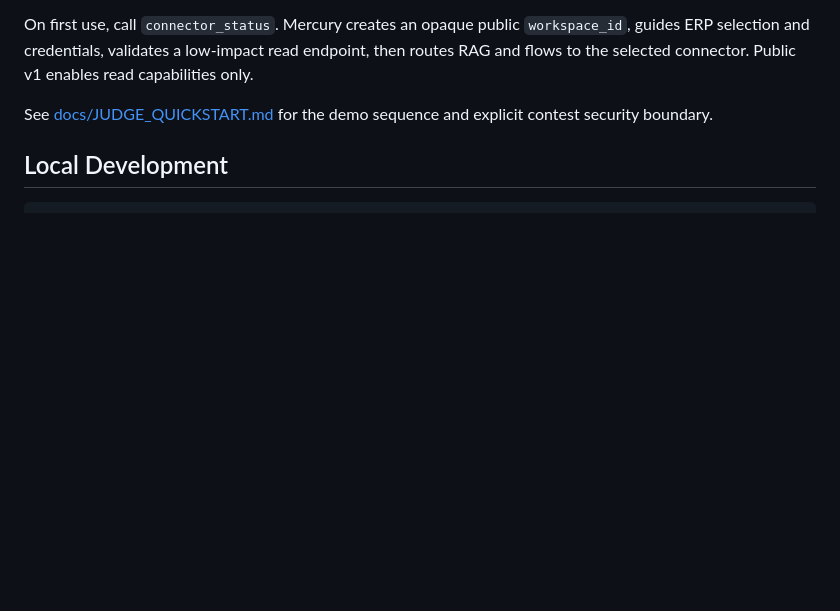
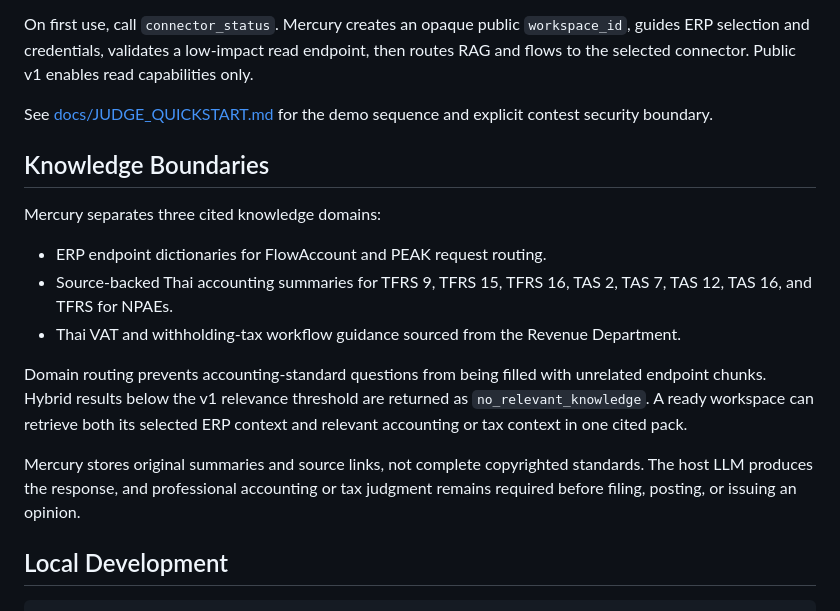
Before and after one commit to natthaphonchop2-creator/mercury-tools, a Markdown page: README.md, the part around the change. Rendered like a GitHub page; blank space fills up the shorter version.

Commit message:
Document Mercury knowledge routing

```diff
--- a/README.md
+++ b/README.md
@@ -41,6 +41,25 @@ enables read capabilities only.
 
 See [docs/JUDGE_QUICKSTART.md](docs/JUDGE_QUICKSTART.md) for the demo sequence
 and explicit contest security boundary.
+
+## Knowledge Boundaries
+
+Mercury separates three cited knowledge domains:
+
+- ERP endpoint dictionaries for FlowAccount and PEAK request routing.
+- Source-backed Thai accounting summaries for TFRS 9, TFRS 15, TFRS 16,
+  TAS 2, TAS 7, TAS 12, TAS 16, and TFRS for NPAEs.
+- Thai VAT and withholding-tax workflow guidance sourced from the Revenue
+  Department.
+
+Domain routing prevents accounting-standard questions from being filled with
+unrelated endpoint chunks. Hybrid results below the v1 relevance threshold are
+returned as `no_relevant_knowledge`. A ready workspace can retrieve both its
+selected ERP context and relevant accounting or tax context in one cited pack.
+
+Mercury stores original summaries and source links, not complete copyrighted
+standards. The host LLM produces the response, and professional accounting or
+tax judgment remains required before filing, posting, or issuing an opinion.
 
 ## Local Development
 
```
